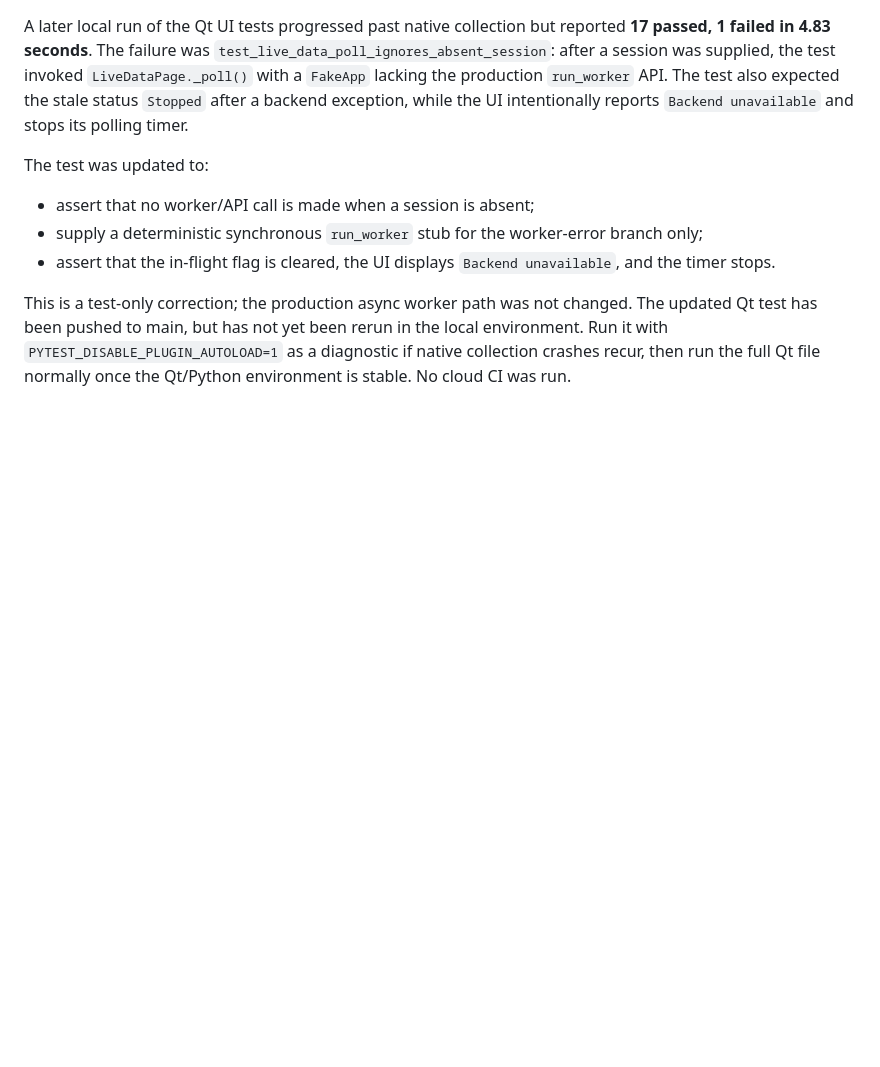
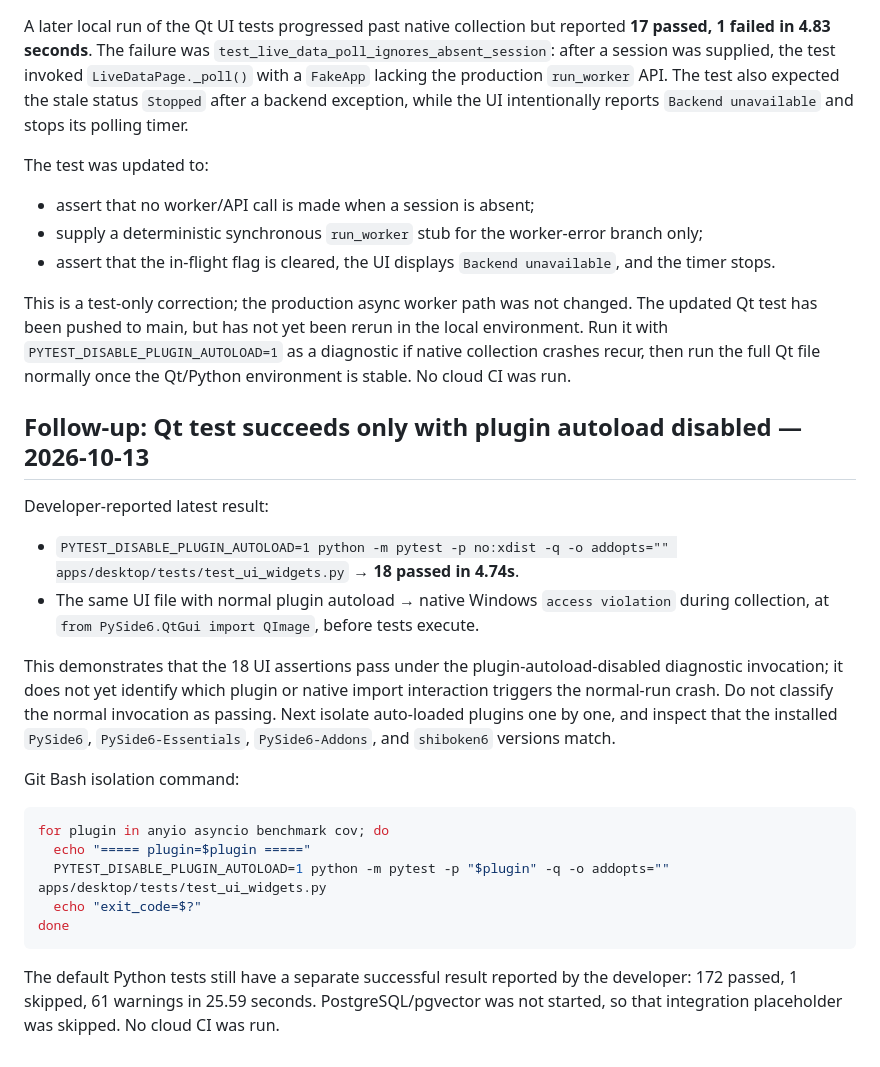
Before and after one commit to Grigor1995/AI-CAR-SCANER, a Markdown page: report.md, the part around the change. Rendered like a GitHub page; blank space fills up the shorter version.

Commit message:
Record Qt plugin-isolation test result

````diff
--- a/report.md
+++ b/report.md
@@ -360,3 +360,24 @@ The test was updated to:
 - assert that the in-flight flag is cleared, the UI displays `Backend unavailable`, and the timer stops.
 
 This is a test-only correction; the production async worker path was not changed. The updated Qt test has been pushed to main, but has not yet been rerun in the local environment. Run it with `PYTEST_DISABLE_PLUGIN_AUTOLOAD=1` as a diagnostic if native collection crashes recur, then run the full Qt file normally once the Qt/Python environment is stable. No cloud CI was run.
+
+
+## Follow-up: Qt test succeeds only with plugin autoload disabled — 2026-10-13
+
+Developer-reported latest result:
+- `PYTEST_DISABLE_PLUGIN_AUTOLOAD=1 python -m pytest -p no:xdist -q -o addopts="" apps/desktop/tests/test_ui_widgets.py` → **18 passed in 4.74s**.
+- The same UI file with normal plugin autoload → native Windows `access violation` during collection, at `from PySide6.QtGui import QImage`, before tests execute.
+
+This demonstrates that the 18 UI assertions pass under the plugin-autoload-disabled diagnostic invocation; it does not yet identify which plugin or native import interaction triggers the normal-run crash. Do not classify the normal invocation as passing. Next isolate auto-loaded plugins one by one, and inspect that the installed `PySide6`, `PySide6-Essentials`, `PySide6-Addons`, and `shiboken6` versions match.
+
+Git Bash isolation command:
+
+```bash
+for plugin in anyio asyncio benchmark cov; do
+  echo "===== plugin=$plugin ====="
+  PYTEST_DISABLE_PLUGIN_AUTOLOAD=1 python -m pytest -p "$plugin" -q -o addopts="" apps/desktop/tests/test_ui_widgets.py
+  echo "exit_code=$?"
+done
+```
+
+The default Python tests still have a separate successful result reported by the developer: 172 passed, 1 skipped, 61 warnings in 25.59 seconds. PostgreSQL/pgvector was not started, so that integration placeholder was skipped. No cloud CI was run.
````
